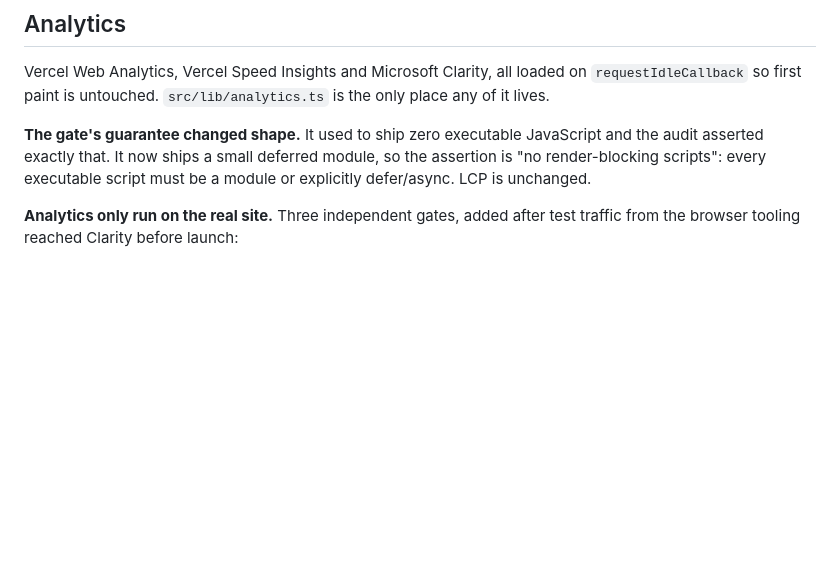
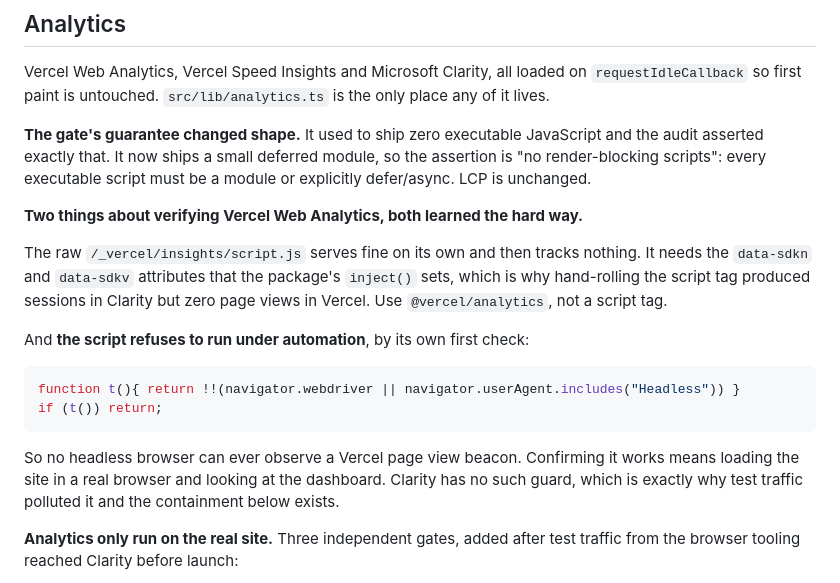
Before and after one commit to Yazan-Ali-01/portfolio-2026, a Markdown page: docs/epics/E07-ship.md, the part around the change. Rendered like a GitHub page; blank space fills up the shorter version.

Commit message:
Record why Vercel analytics cannot be verified headlessly
Vercel's insights script bails on its own first check:

  function t(){return !!(navigator.webdriver||navigator.userAgent.includes("Headless"))}
  if(t())return;

So every probe against it was blocked by Vercel, not by a bug. Worth writing
down: it cost an hour of chasing a beacon that was never going to fire.

Clarity has no equivalent guard, which is precisely why the earlier test
traffic reached it and the containment work was needed.

Co-Authored-By: Claude Opus 5 <noreply@anthropic.com>
Claude-Session: https://claude.ai/code/session_01HEsjE9UkDBSTGQeudExbu1

````diff
--- a/docs/epics/E07-ship.md
+++ b/docs/epics/E07-ship.md
@@ -42,6 +42,25 @@ only place any of it lives.
 and the audit asserted exactly that. It now ships a small deferred module, so the
 assertion is "no render-blocking scripts": every executable script must be a
 module or explicitly defer/async. LCP is unchanged.
+
+**Two things about verifying Vercel Web Analytics, both learned the hard way.**
+
+The raw `/_vercel/insights/script.js` serves fine on its own and then tracks
+nothing. It needs the `data-sdkn` and `data-sdkv` attributes that the package's
+`inject()` sets, which is why hand-rolling the script tag produced sessions in
+Clarity but zero page views in Vercel. Use `@vercel/analytics`, not a script tag.
+
+And **the script refuses to run under automation**, by its own first check:
+
+```js
+function t(){ return !!(navigator.webdriver || navigator.userAgent.includes("Headless")) }
+if (t()) return;
+```
+
+So no headless browser can ever observe a Vercel page view beacon. Confirming it
+works means loading the site in a real browser and looking at the dashboard.
+Clarity has no such guard, which is exactly why test traffic polluted it and the
+containment below exists.
 
 **Analytics only run on the real site.** Three independent gates, added after
 test traffic from the browser tooling reached Clarity before launch:
````
